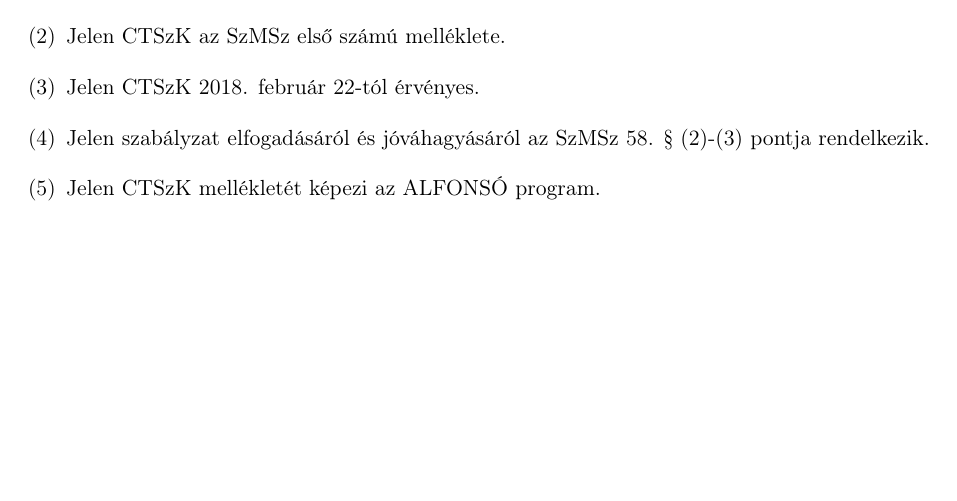
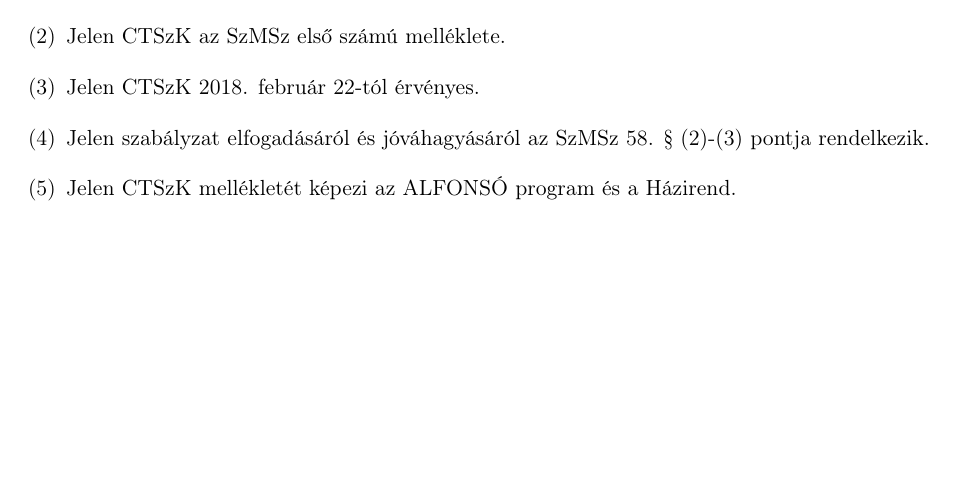
Before and after one commit to Pumy3/szabalyzatok, a LaTeX document (CTSzK/main.tex): part of page 10 of 10, cut so that both start at the same text. Compiled offline with pdfLaTeX.

Commit message:
small changes

```diff
--- a/CTSzK/main.tex
+++ b/CTSzK/main.tex
@@ -278,7 +278,7 @@
 	\item	Jelen CTSzK az SzMSz első számú melléklete.
 	\item	Jelen CTSzK 2018. február 22-tól érvényes.
 	\item	Jelen szabályzat elfogadásáról és jóváhagyásáról az SzMSz 58. § (2)-(3) pontja rendelkezik. %TODO nem rendelkezik
-	\item	Jelen CTSzK mellékletét képezi az ALFONSÓ program.
+	\item	Jelen CTSzK mellékletét képezi az ALFONSÓ program és a Házirend.
 \end{enumerate}
 
 \end{document}
```
Also changed, not shown: CTSzK/main.pdf.
